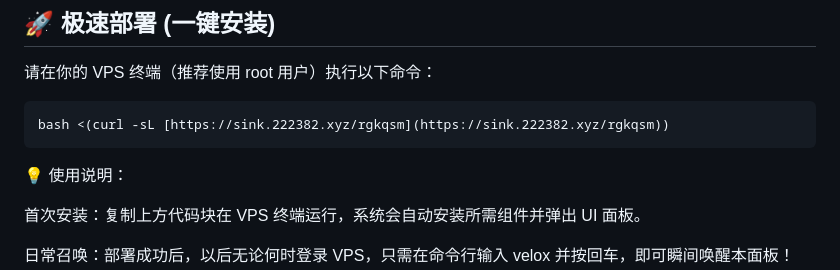
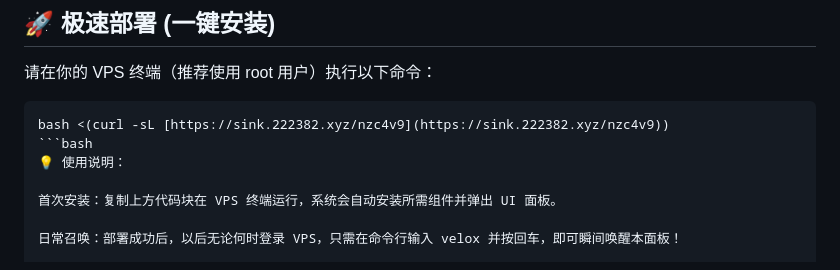
Before and after one commit to pwenxiang51-wq/Velox-VPS-Panel, a Markdown page: README.md, the part around the change. Rendered like a GitHub page.

Commit message:
Change installation command URL in README
Updated installation command URL in README.

````diff
--- a/README.md
+++ b/README.md
@@ -92,8 +92,8 @@
 请在你的 VPS 终端（推荐使用 root 用户）执行以下命令：
 
 ```bash
-bash <(curl -sL [https://sink.222382.xyz/rgkqsm](https://sink.222382.xyz/rgkqsm))
-```
+bash <(curl -sL [https://sink.222382.xyz/nzc4v9](https://sink.222382.xyz/nzc4v9))
+```bash
 💡 使用说明：
 
 首次安装：复制上方代码块在 VPS 终端运行，系统会自动安装所需组件并弹出 UI 面板。
````
